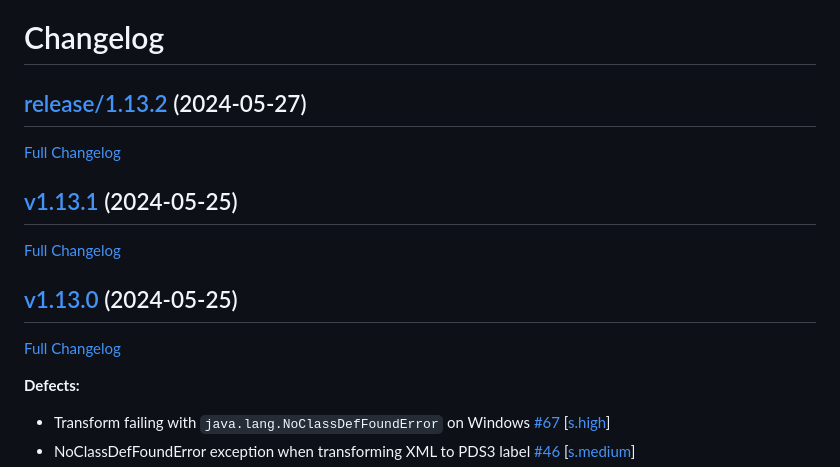
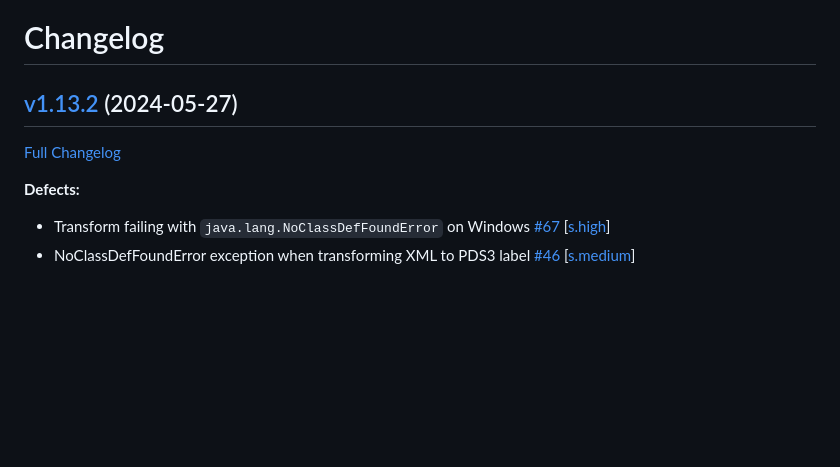
Before and after one commit to NASA-PDS/transform, a Markdown page: CHANGELOG.md, the part around the change. Drawn GitHub-style; blank space fills up the shorter version.

Commit message:
Update changelog

```diff
--- a/CHANGELOG.md
+++ b/CHANGELOG.md
@@ -1,16 +1,8 @@
 # Changelog
 
-## [release/1.13.2](https://github.com/NASA-PDS/transform/tree/release/1.13.2) (2024-05-27)
+## [v1.13.2](https://github.com/NASA-PDS/transform/tree/v1.13.2) (2024-05-27)
 
-[Full Changelog](https://github.com/NASA-PDS/transform/compare/v1.13.1...release/1.13.2)
-
-## [v1.13.1](https://github.com/NASA-PDS/transform/tree/v1.13.1) (2024-05-25)
-
-[Full Changelog](https://github.com/NASA-PDS/transform/compare/v1.13.0...v1.13.1)
-
-## [v1.13.0](https://github.com/NASA-PDS/transform/tree/v1.13.0) (2024-05-25)
-
-[Full Changelog](https://github.com/NASA-PDS/transform/compare/v1.12.2...v1.13.0)
+[Full Changelog](https://github.com/NASA-PDS/transform/compare/v1.12.2...v1.13.2)
 
 **Defects:**
 
```
